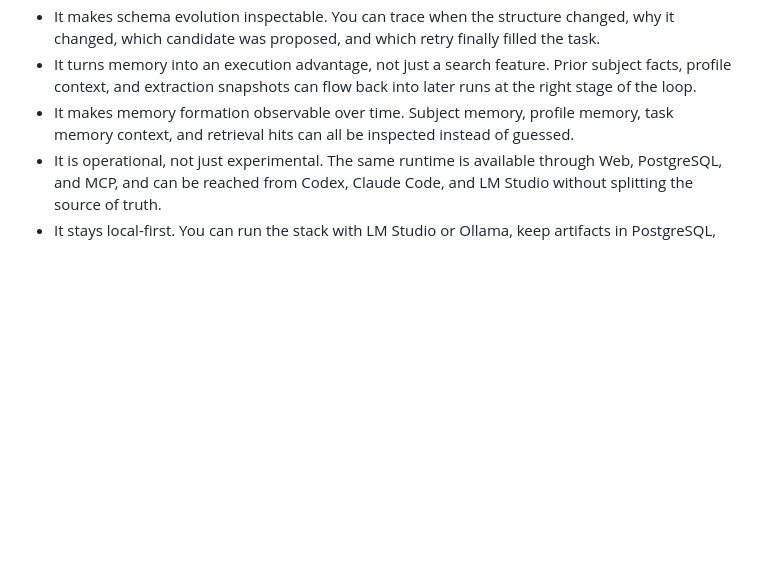
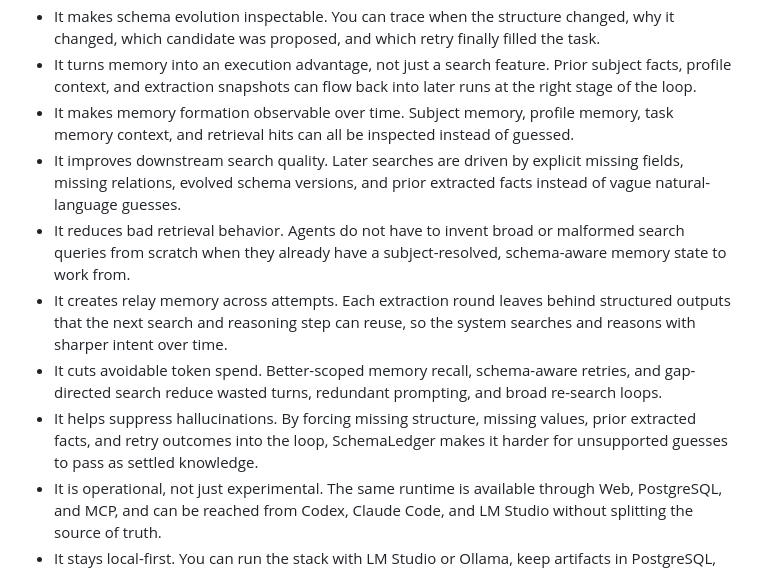
Before and after one commit to kawayuta/TraceRelay, a Markdown page: README.md, the part around one of its changes. Drawn GitHub-style; blank space fills up the shorter version.

```diff
--- a/README.md
+++ b/README.md
@@ -45,6 +45,11 @@ Default `.env.example` targets LM Studio. If you want Ollama or external embeddi
 - It makes schema evolution inspectable. You can trace when the structure changed, why it changed, which candidate was proposed, and which retry finally filled the task.
 - It turns memory into an execution advantage, not just a search feature. Prior subject facts, profile context, and extraction snapshots can flow back into later runs at the right stage of the loop.
 - It makes memory formation observable over time. Subject memory, profile memory, task memory context, and retrieval hits can all be inspected instead of guessed.
+- It improves downstream search quality. Later searches are driven by explicit missing fields, missing relations, evolved schema versions, and prior extracted facts instead of vague natural-language guesses.
+- It reduces bad retrieval behavior. Agents do not have to invent broad or malformed search queries from scratch when they already have a subject-resolved, schema-aware memory state to work from.
+- It creates relay memory across attempts. Each extraction round leaves behind structured outputs that the next search and reasoning step can reuse, so the system searches and reasons with sharper intent over time.
+- It cuts avoidable token spend. Better-scoped memory recall, schema-aware retries, and gap-directed search reduce wasted turns, redundant prompting, and broad re-search loops.
+- It helps suppress hallucinations. By forcing missing structure, missing values, prior extracted facts, and retry outcomes into the loop, SchemaLedger makes it harder for unsupported guesses to pass as settled knowledge.
 - It is operational, not just experimental. The same runtime is available through Web, PostgreSQL, and MCP, and can be reached from Codex, Claude Code, and LM Studio without splitting the source of truth.
 - It stays local-first. You can run the stack with LM Studio or Ollama, keep artifacts in PostgreSQL, inspect everything in Flask, and avoid pushing sensitive workflows into a black-box hosted pipeline.
 
```
Also changed, not shown: other parts of README.md (+52 -0 lines).
